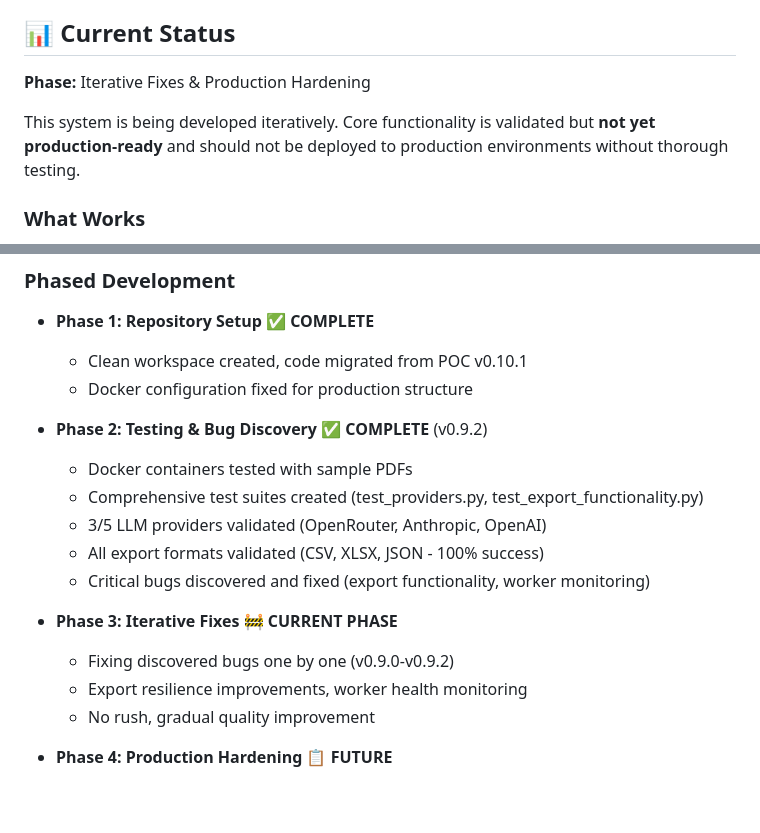
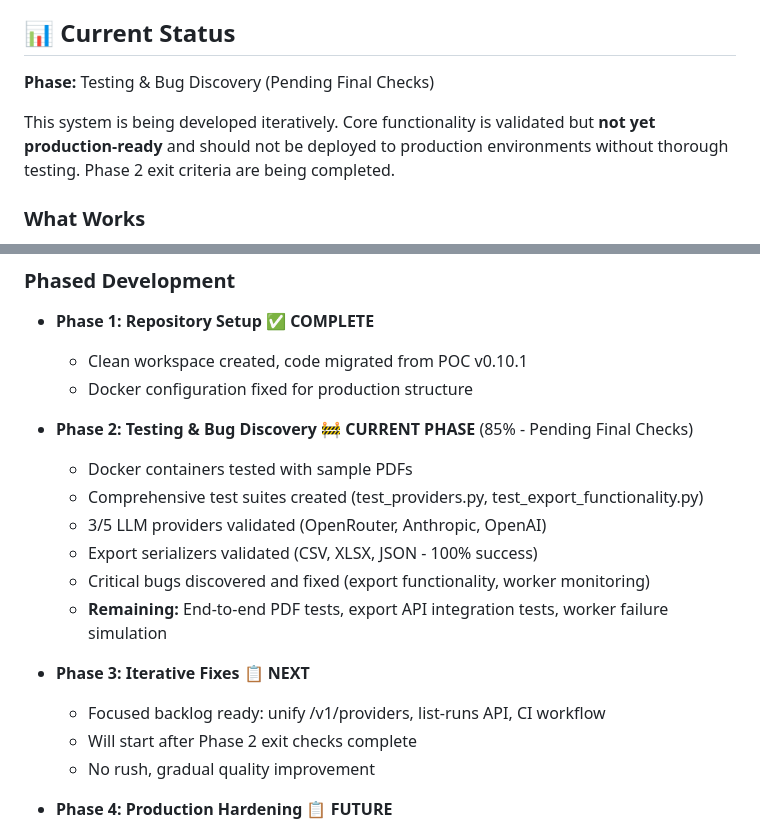
Before and after one commit to molotovsingh/legal_events_prod, a Markdown page: README.md, 2 parts joined by grey strips. GitHub-like rendering; blank space fills up the shorter version.

```diff
--- a/README.md
+++ b/README.md
@@ -6,9 +6,9 @@ This repository contains the production-track version of the legal events extrac
 
 ## 📊 Current Status
 
-**Phase:** Iterative Fixes & Production Hardening
+**Phase:** Testing & Bug Discovery (Pending Final Checks)
 
-This system is being developed iteratively. Core functionality is validated but **not yet production-ready** and should not be deployed to production environments without thorough testing.
+This system is being developed iteratively. Core functionality is validated but **not yet production-ready** and should not be deployed to production environments without thorough testing. Phase 2 exit criteria are being completed.
 
 ### What Works
 - ✅ Directory structure created
@@ -135,16 +135,17 @@ This system follows an **iterative improvement approach** with no fixed deadline
   - Clean workspace created, code migrated from POC v0.10.1
   - Docker configuration fixed for production structure
 
-- **Phase 2: Testing & Bug Discovery** ✅ **COMPLETE** (v0.9.2)
+- **Phase 2: Testing & Bug Discovery** 🚧 **CURRENT PHASE** (85% - Pending Final Checks)
   - Docker containers tested with sample PDFs
   - Comprehensive test suites created (test_providers.py, test_export_functionality.py)
   - 3/5 LLM providers validated (OpenRouter, Anthropic, OpenAI)
-  - All export formats validated (CSV, XLSX, JSON - 100% success)
+  - Export serializers validated (CSV, XLSX, JSON - 100% success)
   - Critical bugs discovered and fixed (export functionality, worker monitoring)
+  - **Remaining:** End-to-end PDF tests, export API integration tests, worker failure simulation
 
-- **Phase 3: Iterative Fixes** 🚧 **CURRENT PHASE**
-  - Fixing discovered bugs one by one (v0.9.0-v0.9.2)
-  - Export resilience improvements, worker health monitoring
+- **Phase 3: Iterative Fixes** 📋 **NEXT**
+  - Focused backlog ready: unify /v1/providers, list-runs API, CI workflow
+  - Will start after Phase 2 exit checks complete
   - No rush, gradual quality improvement
 
 - **Phase 4: Production Hardening** 📋 **FUTURE**
```
Also changed, not shown: STATUS.md (+51 -18 lines), docs/LEGAL_EVENTS_CODE_MAP.md (+1 -1 lines).
